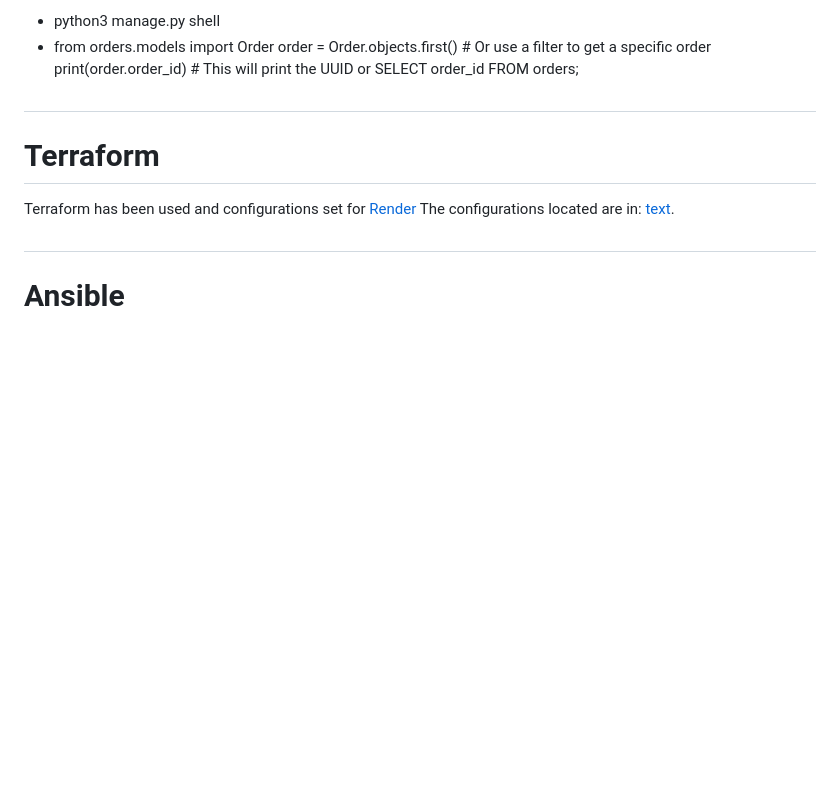
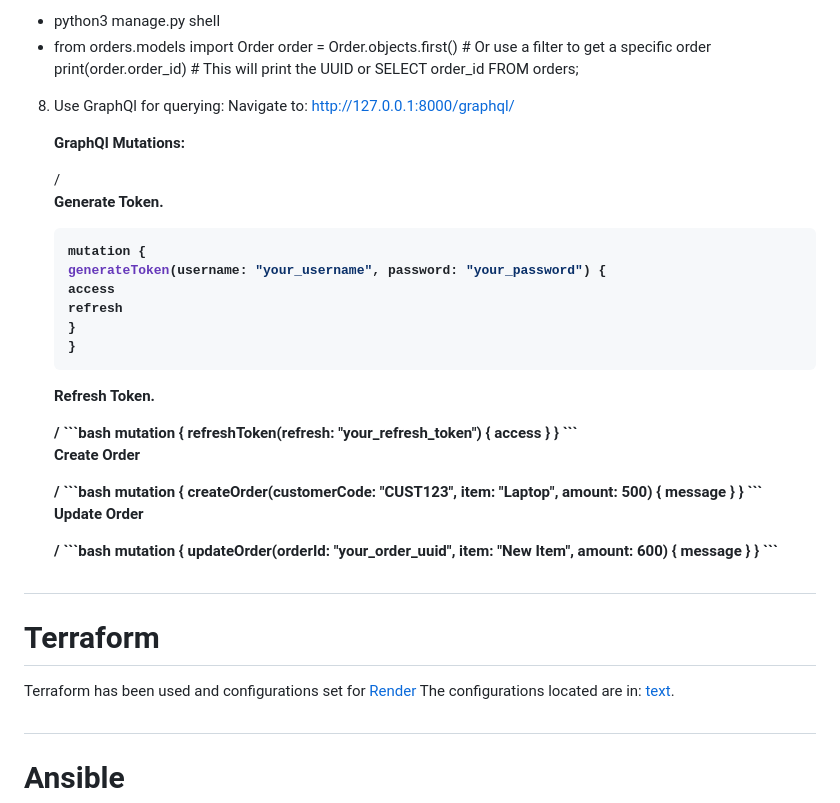
Before and after one commit to andrewindeche/clientorder, a Markdown page: README.md, the part around the change. GitHub-like rendering; blank space fills up the shorter version.

````diff
--- a/README.md
+++ b/README.md
@@ -176,6 +176,49 @@ Select Logout
         SELECT order_id FROM orders;
     </li>
     </ul>
+
+8. Use GraphQl for querying:
+    Navigate to: http://127.0.0.1:8000/graphql/
+
+    <p><b>GraphQl Mutations:</p>/<b>
+
+    Generate Token.
+    ```bash
+    mutation {
+    generateToken(username: "your_username", password: "your_password") {
+    access
+    refresh
+    }
+    }
+    ```
+
+    <p><b>Refresh Token.</p>/<b>
+    ```bash
+    mutation {
+    refreshToken(refresh: "your_refresh_token") {
+    access
+    }
+    }
+    ```
+
+    <p><b>Create Order</p>/<b>
+    ```bash
+        mutation {
+    createOrder(customerCode: "CUST123", item: "Laptop", amount: 500) {
+        message
+    }
+    }
+    ```
+
+    <p><b>Update Order</p>/<b>
+    ```bash
+        mutation {
+    updateOrder(orderId: "your_order_uuid", item: "New Item", amount: 600) {
+        message
+    }
+    }
+    ```
+
 ## <h1> Terraform </h1>
 Terraform has been used and configurations set for [Render](https://render.com/)
 The configurations located are in: [text](terraform/main.tf).
````
